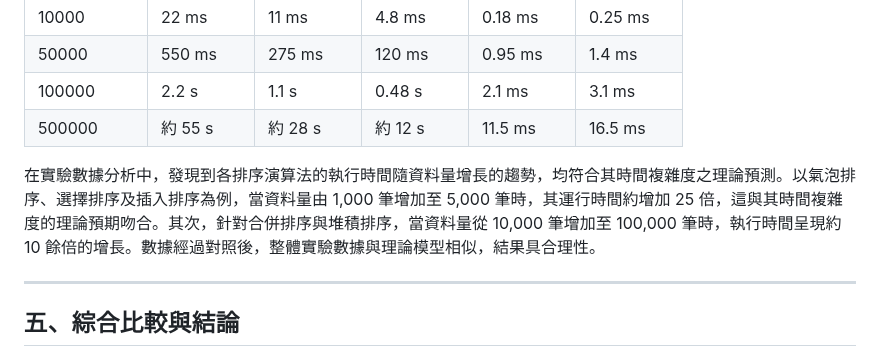
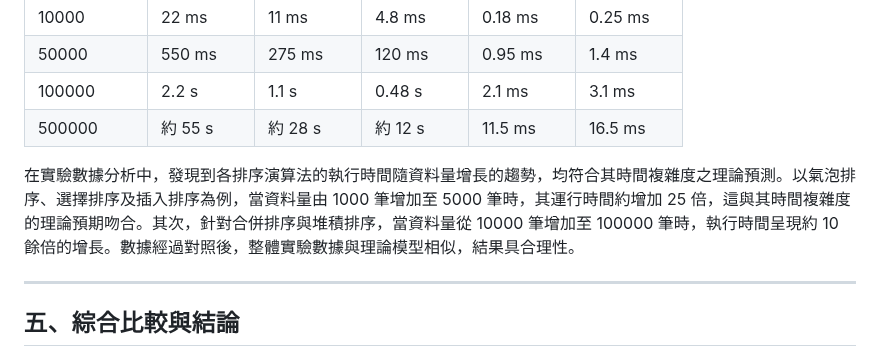
Before and after one commit to lichangye-art/sort_report, a Markdown page: README.md, the part around the change. Rendered like a GitHub page.

```diff
--- a/README.md
+++ b/README.md
@@ -84,7 +84,7 @@
 | 100000 | 2.2 s  | 1.1 s | 0.48 s  | 2.1 ms  | 3.1 ms |
 | 500000 | 約 55 s | 約 28 s | 約 12 s | 11.5 ms  | 16.5 ms |
 
-在實驗數據分析中，發現到各排序演算法的執行時間隨資料量增長的趨勢，均符合其時間複雜度之理論預測。以氣泡排序、選擇排序及插入排序為例，當資料量由 1,000 筆增加至 5,000 筆時，其運行時間約增加 25 倍，這與其時間複雜度的理論預期吻合。其次，針對合併排序與堆積排序，當資料量從 10,000 筆增加至 100,000 筆時，執行時間呈現約 10 餘倍的增長。數據經過對照後，整體實驗數據與理論模型相似，結果具合理性。
+在實驗數據分析中，發現到各排序演算法的執行時間隨資料量增長的趨勢，均符合其時間複雜度之理論預測。以氣泡排序、選擇排序及插入排序為例，當資料量由 1000 筆增加至 5000 筆時，其運行時間約增加 25 倍，這與其時間複雜度的理論預期吻合。其次，針對合併排序與堆積排序，當資料量從 10000 筆增加至 100000 筆時，執行時間呈現約 10 餘倍的增長。數據經過對照後，整體實驗數據與理論模型相似，結果具合理性。
 
 ---
 
```
